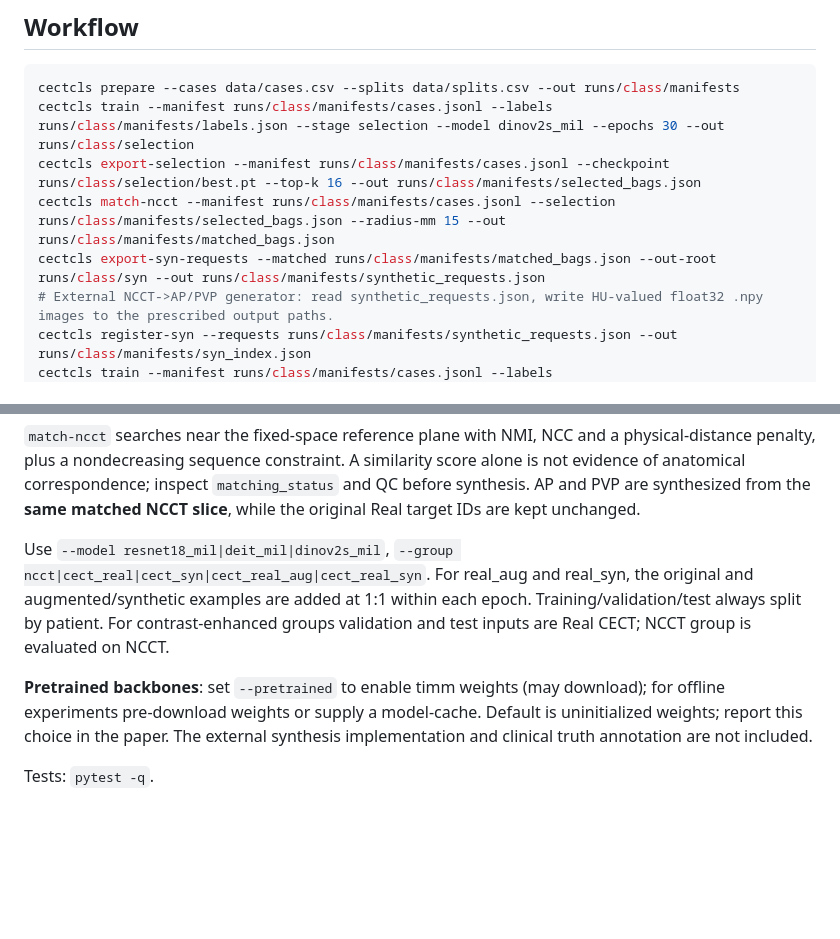
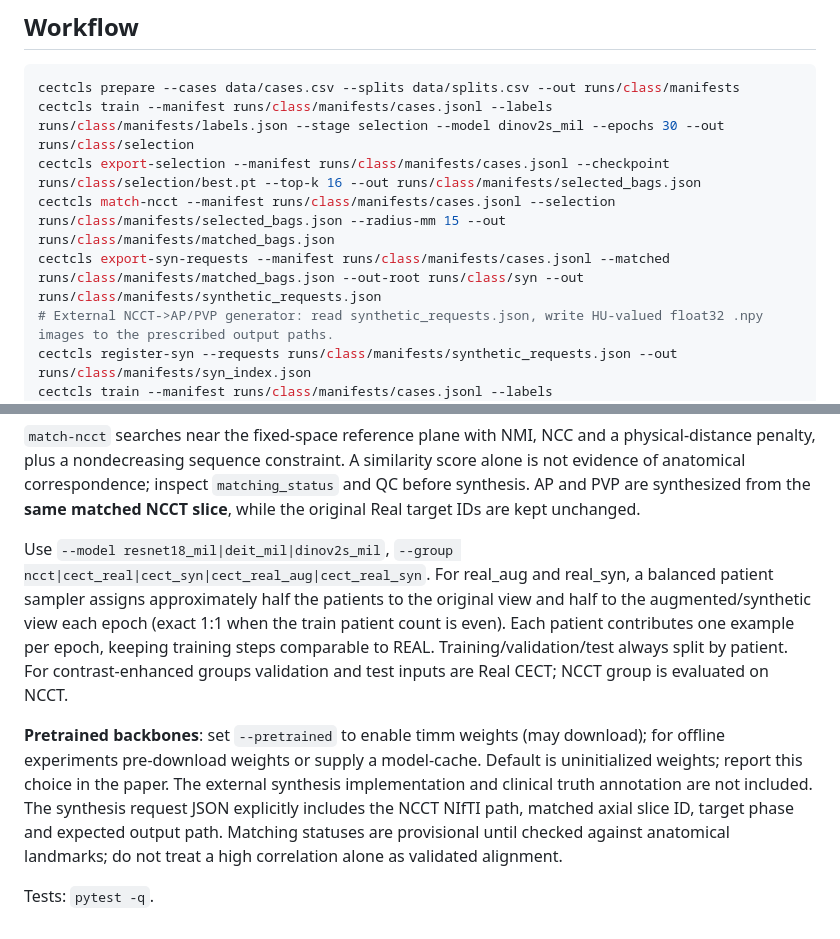
Before and after one commit to Devil-Jian/class, a Markdown page: README.md, 2 parts joined by grey strips. Drawn GitHub-style; blank space fills up the shorter version.

Commit message:
docs: clarify 1:1 balanced training and synthesis request paths

```diff
--- a/README.md
+++ b/README.md
@@ -23,7 +23,7 @@ cectcls prepare --cases data/cases.csv --splits data/splits.csv --out runs/class
 cectcls train --manifest runs/class/manifests/cases.jsonl --labels runs/class/manifests/labels.json --stage selection --model dinov2s_mil --epochs 30 --out runs/class/selection
 cectcls export-selection --manifest runs/class/manifests/cases.jsonl --checkpoint runs/class/selection/best.pt --top-k 16 --out runs/class/manifests/selected_bags.json
 cectcls match-ncct --manifest runs/class/manifests/cases.jsonl --selection runs/class/manifests/selected_bags.json --radius-mm 15 --out runs/class/manifests/matched_bags.json
-cectcls export-syn-requests --matched runs/class/manifests/matched_bags.json --out-root runs/class/syn --out runs/class/manifests/synthetic_requests.json
+cectcls export-syn-requests --manifest runs/class/manifests/cases.jsonl --matched runs/class/manifests/matched_bags.json --out-root runs/class/syn --out runs/class/manifests/synthetic_requests.json
 # External NCCT->AP/PVP generator: read synthetic_requests.json, write HU-valued float32 .npy images to the prescribed output paths.
 cectcls register-syn --requests runs/class/manifests/synthetic_requests.json --out runs/class/manifests/syn_index.json
 cectcls train --manifest runs/class/manifests/cases.jsonl --labels runs/class/manifests/labels.json --stage selected --selection runs/class/manifests/matched_bags.json --syn-index runs/class/manifests/syn_index.json --group cect_real_syn --model dinov2s_mil --out runs/class/real_syn
@@ -34,8 +34,8 @@ cectcls evaluate --manifest runs/class/manifests/cases.jsonl --labels runs/class
 
 `match-ncct` searches near the fixed-space reference plane with NMI, NCC and a physical-distance penalty, plus a nondecreasing sequence constraint. A similarity score alone is not evidence of anatomical correspondence; inspect `matching_status` and QC before synthesis. AP and PVP are synthesized from the **same matched NCCT slice**, while the original Real target IDs are kept unchanged.
 
-Use `--model resnet18_mil|deit_mil|dinov2s_mil`, `--group ncct|cect_real|cect_syn|cect_real_aug|cect_real_syn`. For real_aug and real_syn, the original and augmented/synthetic examples are added at 1:1 within each epoch. Training/validation/test always split by patient. For contrast-enhanced groups validation and test inputs are Real CECT; NCCT group is evaluated on NCCT.
+Use `--model resnet18_mil|deit_mil|dinov2s_mil`, `--group ncct|cect_real|cect_syn|cect_real_aug|cect_real_syn`. For real_aug and real_syn, a balanced patient sampler assigns approximately half the patients to the original view and half to the augmented/synthetic view each epoch (exact 1:1 when the train patient count is even). Each patient contributes one example per epoch, keeping training steps comparable to REAL. Training/validation/test always split by patient. For contrast-enhanced groups validation and test inputs are Real CECT; NCCT group is evaluated on NCCT.
 
-**Pretrained backbones**: set `--pretrained` to enable timm weights (may download); for offline experiments pre-download weights or supply a model-cache. Default is uninitialized weights; report this choice in the paper. The external synthesis implementation and clinical truth annotation are not included.
+**Pretrained backbones**: set `--pretrained` to enable timm weights (may download); for offline experiments pre-download weights or supply a model-cache. Default is uninitialized weights; report this choice in the paper. The external synthesis implementation and clinical truth annotation are not included. The synthesis request JSON explicitly includes the NCCT NIfTI path, matched axial slice ID, target phase and expected output path. Matching statuses are provisional until checked against anatomical landmarks; do not treat a high correlation alone as validated alignment.
 
 Tests: `pytest -q`.
```
